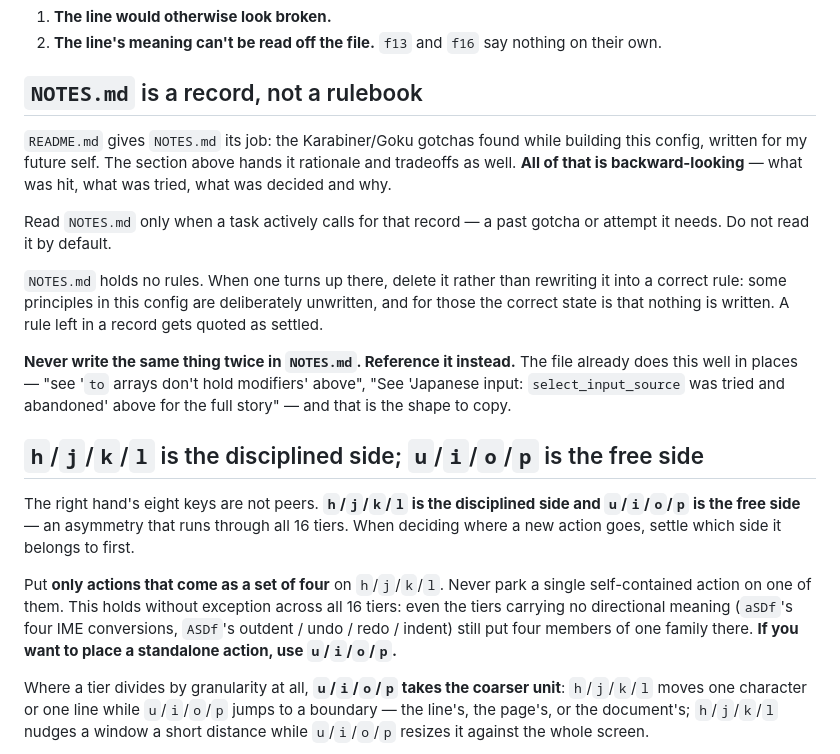
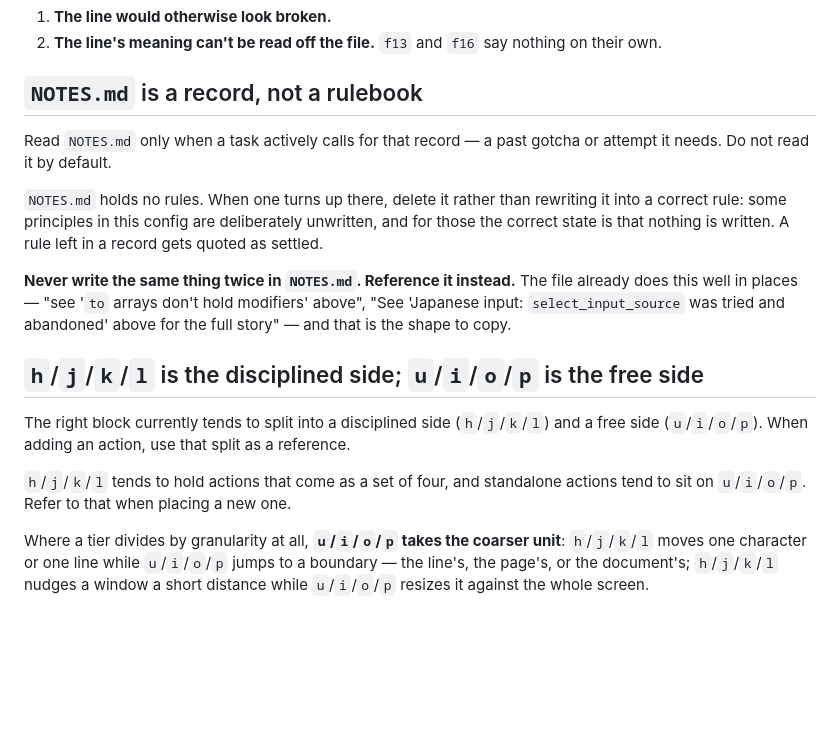
Before and after one commit to soh-arch/goku-karabiner-config, a Markdown page: AGENTS.md, the part around the change. GitHub-like rendering; blank space fills up the shorter version.

Commit message:
docs: trim NOTES.md role and soften the right-block split to a tendency
Co-Authored-By: Claude Opus 5.5 <noreply@anthropic.com>

```diff
--- a/AGENTS.md
+++ b/AGENTS.md
@@ -24,12 +24,6 @@ An inline annotation earns its place in exactly two cases:
 
 ## `NOTES.md` is a record, not a rulebook
 
-`README.md` gives `NOTES.md` its job: the Karabiner/Goku gotchas found
-while building this config, written for my future self. The section above
-hands it rationale and tradeoffs as well. **All of that is
-backward-looking** — what was hit, what was tried, what was decided and
-why.
-
 Read `NOTES.md` only when a task actively calls for that record — a past
 gotcha or attempt it needs. Do not read it by default.
 
@@ -45,17 +39,13 @@ and abandoned' above for the full story" — and that is the shape to copy.
 
 ## `h`/`j`/`k`/`l` is the disciplined side; `u`/`i`/`o`/`p` is the free side
 
-The right hand's eight keys are not peers. **`h`/`j`/`k`/`l` is the
-disciplined side and `u`/`i`/`o`/`p` is the free side** — an asymmetry that
-runs through all 16 tiers. When deciding where a new action goes, settle
-which side it belongs to first.
+The right block currently tends to split into a disciplined side
+(`h`/`j`/`k`/`l`) and a free side (`u`/`i`/`o`/`p`). When adding an action,
+use that split as a reference.
 
-Put **only actions that come as a set of four** on `h`/`j`/`k`/`l`. Never
-park a single self-contained action on one of them. This holds without
-exception across all 16 tiers: even the tiers carrying no directional
-meaning (`aSDf`'s four IME conversions, `ASDf`'s outdent / undo / redo /
-indent) still put four members of one family there. **If you want to place
-a standalone action, use `u`/`i`/`o`/`p`.**
+`h`/`j`/`k`/`l` tends to hold actions that come as a set of four, and
+standalone actions tend to sit on `u`/`i`/`o`/`p`. Refer to that when
+placing a new one.
 
 Where a tier divides by granularity at all, **`u`/`i`/`o`/`p` takes the
 coarser unit**: `h`/`j`/`k`/`l` moves one character or one line while
```
